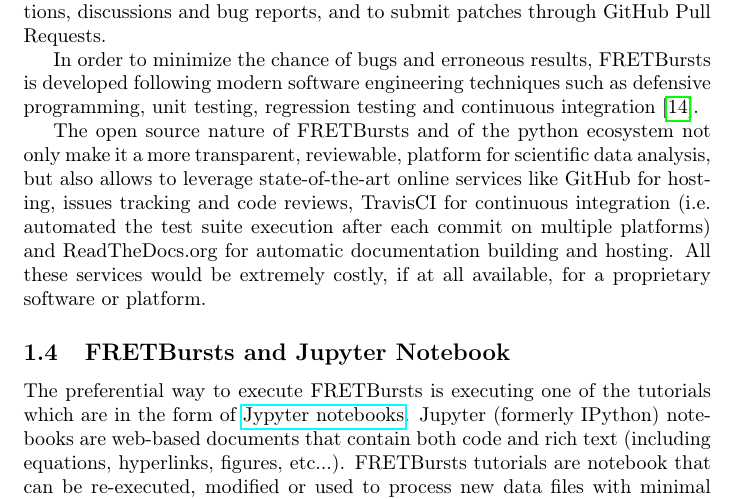
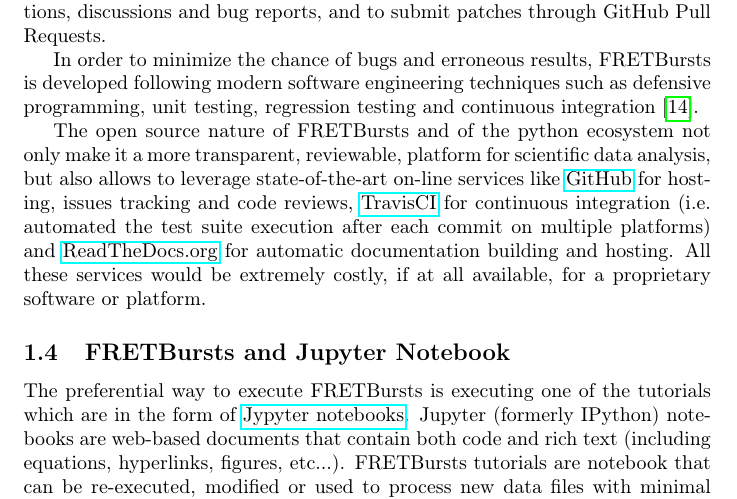
Before and after one commit to tritemio/fretbursts_paper, a LaTeX paper (main.tex, which reads Introduction.tex): part of page 3 of 19, cut so that both start at the same text. Compiled offline with pdfLaTeX.

Commit message:
Add links

```diff
--- a/Introduction.tex
+++ b/Introduction.tex
@@ -45,10 +45,11 @@ as defensive programming, unit testing, regression testing and continuous integr
 The open source nature of FRETBursts and of the python ecosystem
 not only make it a more transparent, reviewable, platform
 for scientific data analysis, but also allows
-to leverage state-of-the-art online services like GitHub for hosting, issues tracking and code
-reviews, TravisCI for continuous integration (i.e. automated the test suite execution after
+to leverage state-of-the-art on-line services like \href{http://https://github.com}{GitHub} for hosting,
+issues tracking and code reviews,
+\href{https://travis-ci.org}{TravisCI} for continuous integration (i.e. automated the test suite execution after
 each commit on multiple platforms)
-and ReadTheDocs.org for automatic documentation building and hosting.
+and \href{https://readthedocs.org/}{ReadTheDocs.org} for automatic documentation building and hosting.
 All these services would be extremely costly, if at all available,
 for a proprietary software or platform.
 
```
